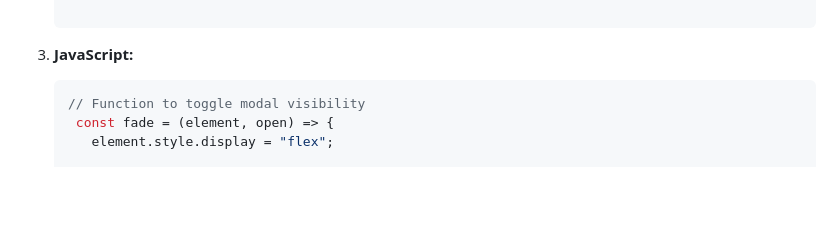
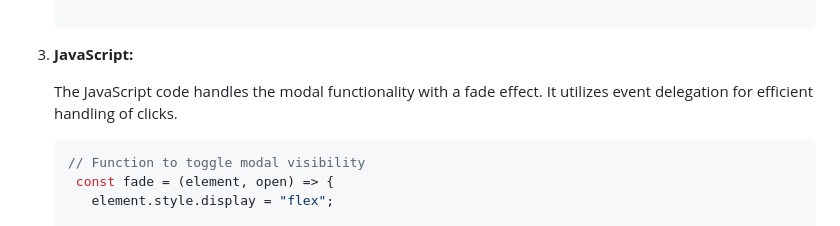
Before and after one commit to br8828982/bootstrap_style_modal, a Markdown page: README.md, the part around the change. Rendered like a GitHub page; blank space fills up the shorter version.

````diff
--- a/README.md
+++ b/README.md
@@ -77,6 +77,8 @@ A simple modal component for creating modals with flexible and customizable feat
 
 3. **JavaScript:**
 
+   The JavaScript code handles the modal functionality with a fade effect. It utilizes event delegation for efficient handling of clicks.
+
    ```javascript
    // Function to toggle modal visibility
     const fade = (element, open) => {
````
